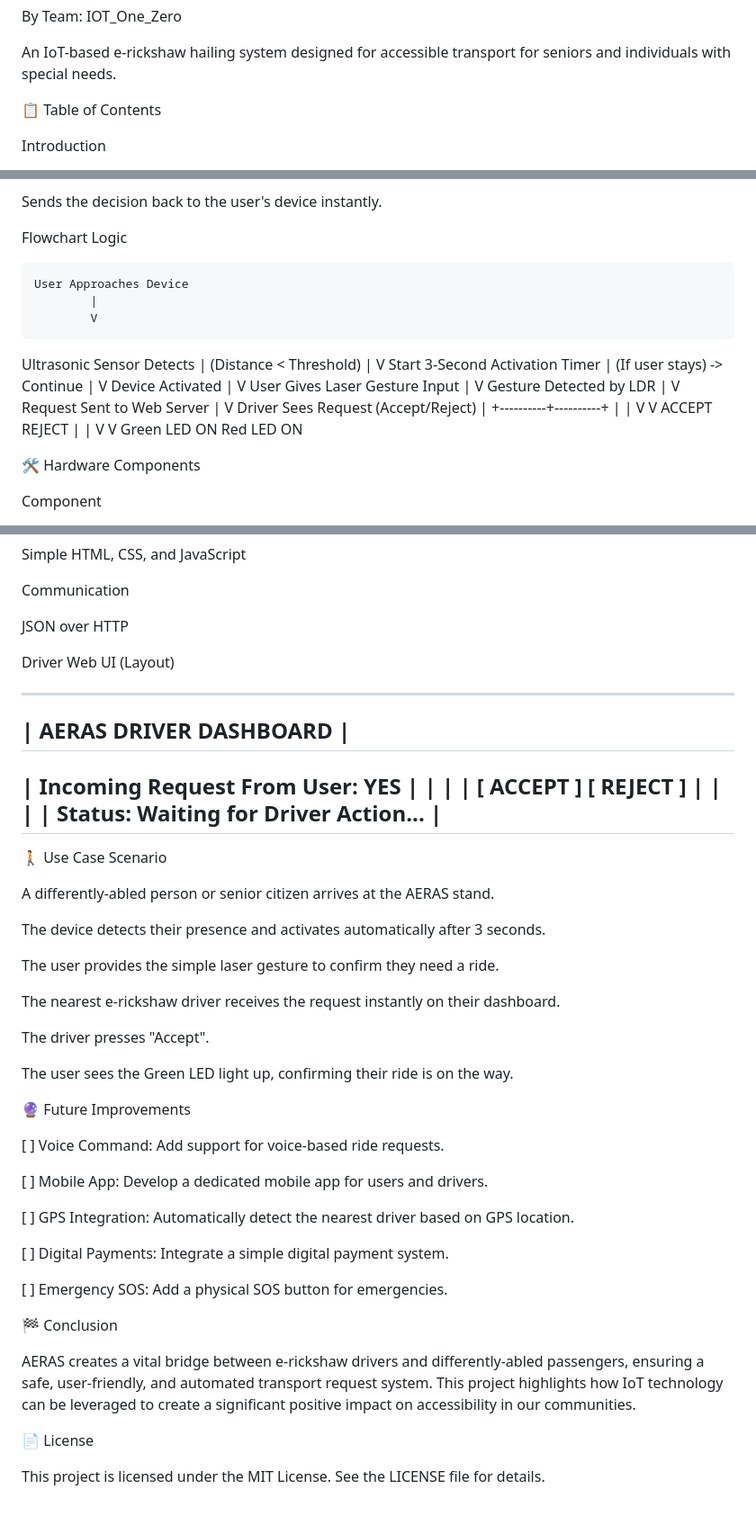
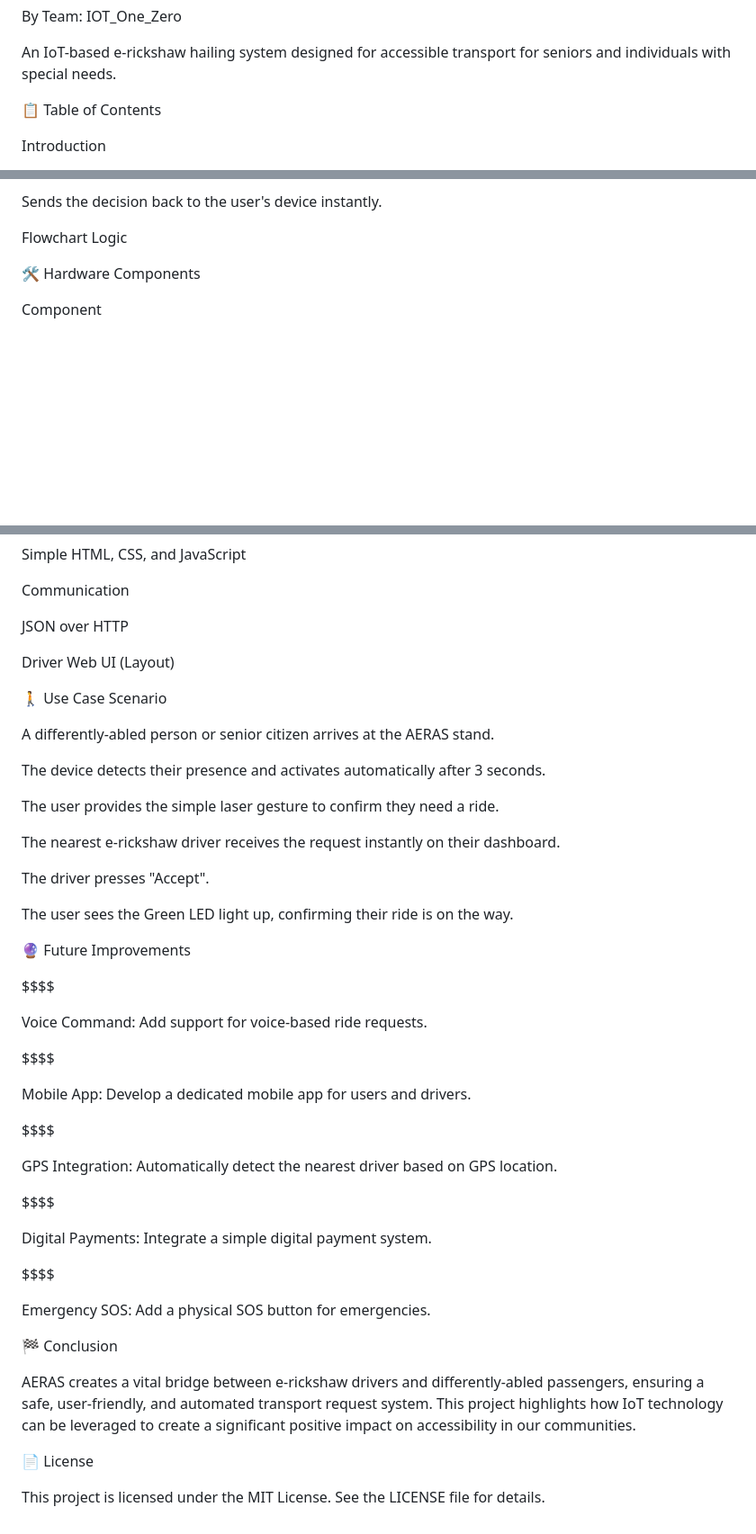
Before and after one commit to nihaldas007/AERAS-project-files, a Markdown page: README.md, 3 parts joined by grey strips. Shown at 90% size. Drawn GitHub-style; blank space fills up the shorter version.

```diff
--- a/README.md
+++ b/README.md
@@ -4,10 +4,7 @@ By Team: IOT_One_Zero
 
 An IoT-based e-rickshaw hailing system designed for accessible transport for seniors and individuals with special needs.
 
-<!--
-(📌 Add your project's intro image here)
-Example:
--->
+<!-- Add your project's intro image here -->
 
 📋 Table of Contents
 
@@ -169,47 +97,6 @@ Shows "Accept" / "Reject" buttons.
 Sends the decision back to the user's device instantly.
 
 Flowchart Logic
-
-    User Approaches Device
-            |
-            V
-   Ultrasonic Sensor Detects
-            |
-    (Distance < Threshold)
-            |
-            V
-   Start 3-Second Activation Timer
-            |
-    (If user stays) -> Continue
-            |
-            V
-      Device Activated
-            |
-            V
-   User Gives Laser Gesture Input
-            |
-            V
-    Gesture Detected by LDR
-            |
-            V
-    Request Sent to Web Server
-            |
-            V
-   Driver Sees Request (Accept/Reject)
-            |
-    +----------+----------+
-    |                     |
-    V                     V
-  ACCEPT                REJECT
-    |                     |
-    V                     V
- Green LED ON          Red LED ON
-
-
-<!--
-(📌 Add your Workflow Flowchart Image here)
-Example:
--->
 
 🛠️ Hardware Components
 
@@ -294,22 +158,6 @@ JSON over HTTP
 
 Driver Web UI (Layout)
 
- ----------------------------------------
-|        AERAS DRIVER DASHBOARD          |
- ----------------------------------------
-|  Incoming Request From User: YES       |
-|                                        |
-|    [ ACCEPT ]      [ REJECT ]          |
-|                                        |
-|  Status: Waiting for Driver Action...  |
- ----------------------------------------
-
-
-<!--
-(📌 Add your Web UI Screenshot here)
-Example:
--->
-
 🚶 Use Case Scenario
 
 A differently-abled person or senior citizen arrives at the AERAS stand.
@@ -324,31 +172,35 @@ The driver presses "Accept".
 
 The user sees the Green LED light up, confirming their ride is on the way.
 
-<!--
-(📌 Add a Use Case / Project Photo here)
-Example:
--->
+<!-- Add a Use Case / Project Photo here -->
 
 🔮 Future Improvements
 
-[ ] Voice Command: Add support for voice-based ride requests.
+$$$$
 
-[ ] Mobile App: Develop a dedicated mobile app for users and drivers.
+ Voice Command: Add support for voice-based ride requests.
 
-[ ] GPS Integration: Automatically detect the nearest driver based on GPS location.
+$$$$
 
-[ ] Digital Payments: Integrate a simple digital payment system.
+ Mobile App: Develop a dedicated mobile app for users and drivers.
 
-[ ] Emergency SOS: Add a physical SOS button for emergencies.
+$$$$
+
+ GPS Integration: Automatically detect the nearest driver based on GPS location.
+
+$$$$
+
+ Digital Payments: Integrate a simple digital payment system.
+
+$$$$
+
+ Emergency SOS: Add a physical SOS button for emergencies.
 
 🏁 Conclusion
 
 AERAS creates a vital bridge between e-rickshaw drivers and differently-abled passengers, ensuring a safe, user-friendly, and automated transport request system. This project highlights how IoT technology can be leveraged to create a significant positive impact on accessibility in our communities.
 
-<!--
-(📌 Add your Team Photo or Ending Image here)
-Example:
--->
+<!-- Add your Team Photo or Ending Image here -->
 
 📄 License
 
```
Also changed, not shown: other parts of README.md (+1 -93 lines).
